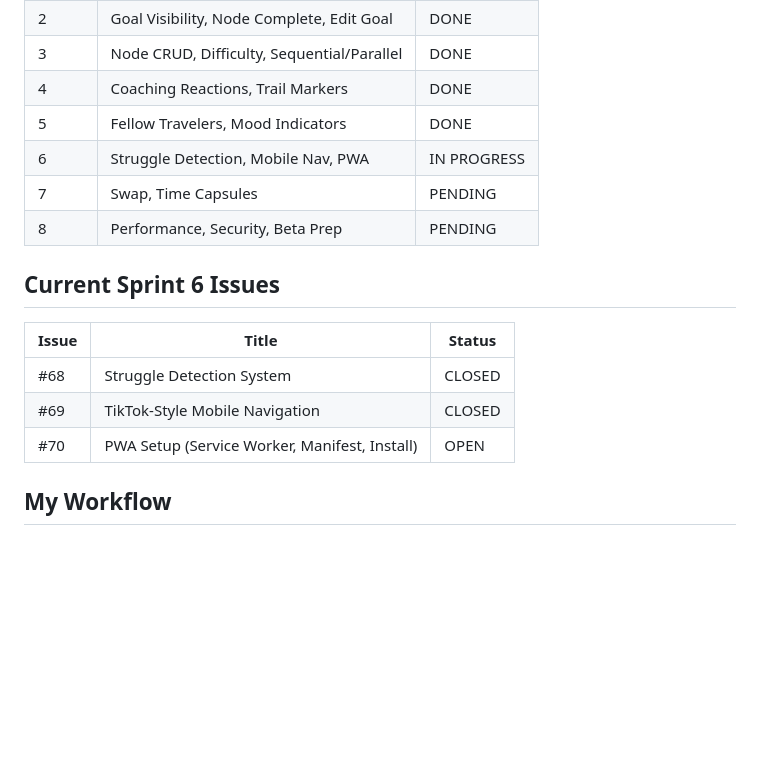
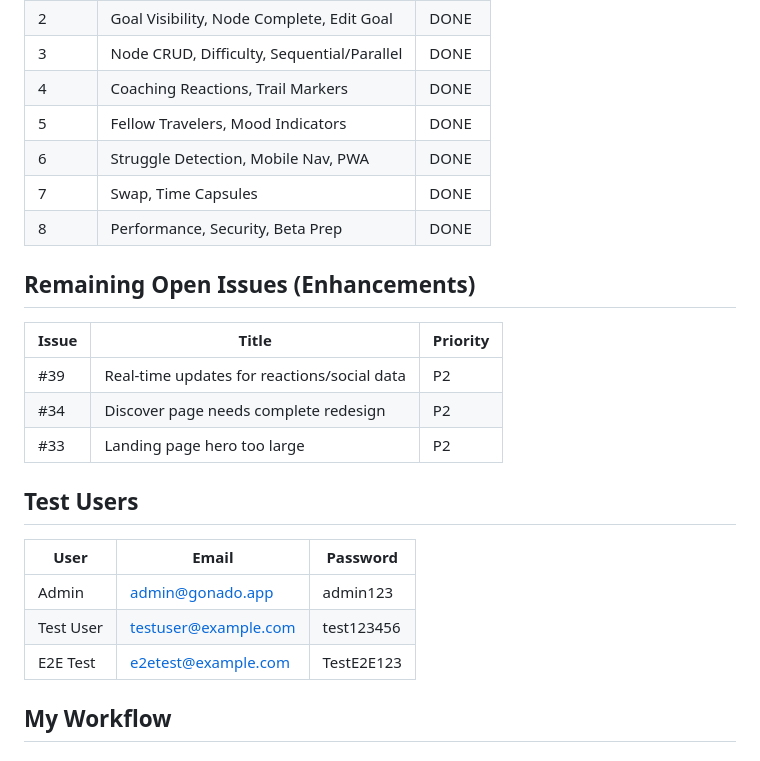
Before and after one commit to mocher01/gonado, a Markdown page: .claude/CLAUDE.md, the part around the change. Rendered like a GitHub page; blank space fills up the shorter version.

Commit message:
docs: Update CLAUDE.md - all sprints complete, add test users

```diff
--- a/.claude/CLAUDE.md
+++ b/.claude/CLAUDE.md
@@ -21,17 +21,25 @@ I do NOT ask "What would you like me to work on next?" - I CHECK THE ISSUES.
 | 3 | Node CRUD, Difficulty, Sequential/Parallel | DONE |
 | 4 | Coaching Reactions, Trail Markers | DONE |
 | 5 | Fellow Travelers, Mood Indicators | DONE |
-| 6 | Struggle Detection, Mobile Nav, PWA | IN PROGRESS |
-| 7 | Swap, Time Capsules | PENDING |
-| 8 | Performance, Security, Beta Prep | PENDING |
+| 6 | Struggle Detection, Mobile Nav, PWA | DONE |
+| 7 | Swap, Time Capsules | DONE |
+| 8 | Performance, Security, Beta Prep | DONE |
 
-## Current Sprint 6 Issues
+## Remaining Open Issues (Enhancements)
 
-| Issue | Title | Status |
-|-------|-------|--------|
-| #68 | Struggle Detection System | CLOSED |
-| #69 | TikTok-Style Mobile Navigation | CLOSED |
-| #70 | PWA Setup (Service Worker, Manifest, Install) | OPEN |
+| Issue | Title | Priority |
+|-------|-------|----------|
+| #39 | Real-time updates for reactions/social data | P2 |
+| #34 | Discover page needs complete redesign | P2 |
+| #33 | Landing page hero too large | P2 |
+
+## Test Users
+
+| User | Email | Password |
+|------|-------|----------|
+| Admin | admin@gonado.app | admin123 |
+| Test User | testuser@example.com | test123456 |
+| E2E Test | e2etest@example.com | TestE2E123 |
 
 ## My Workflow
 
```
